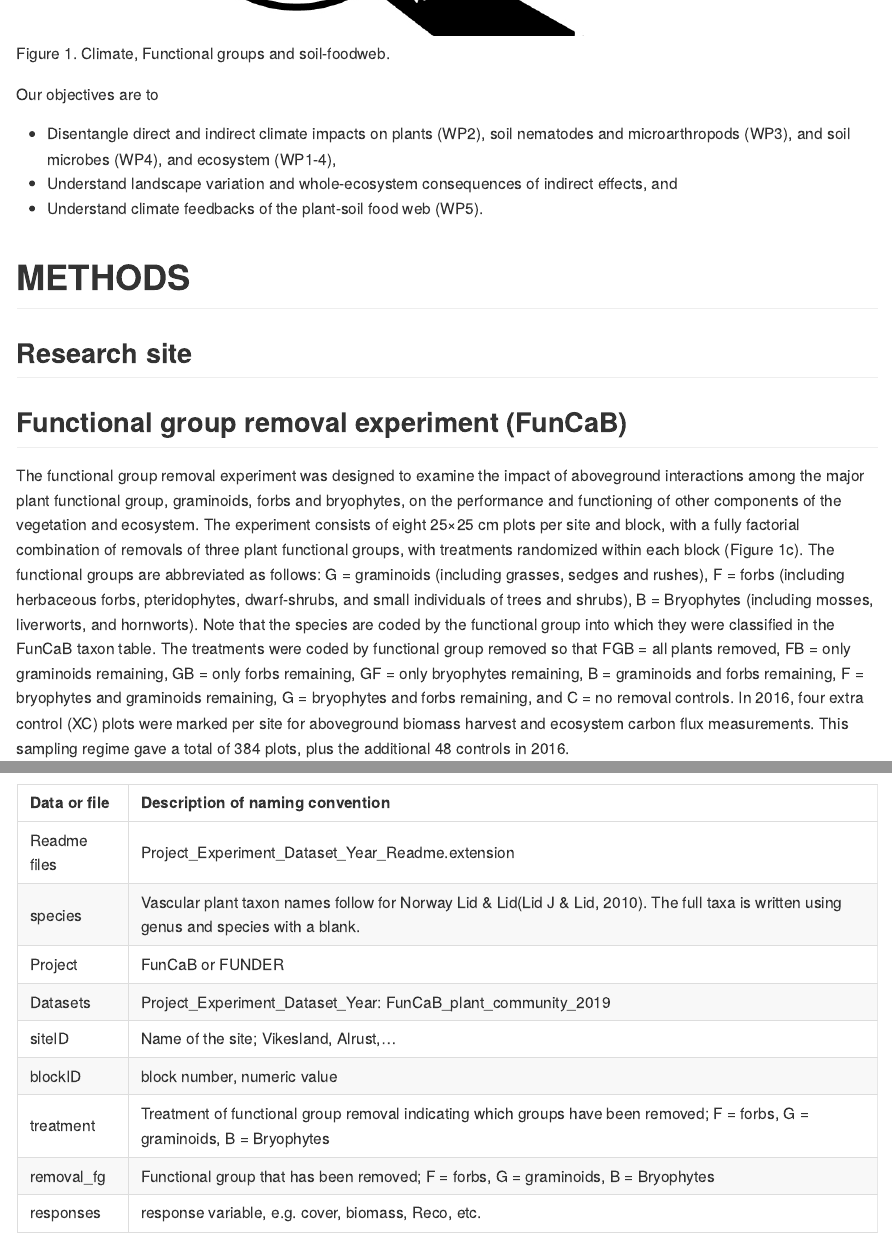
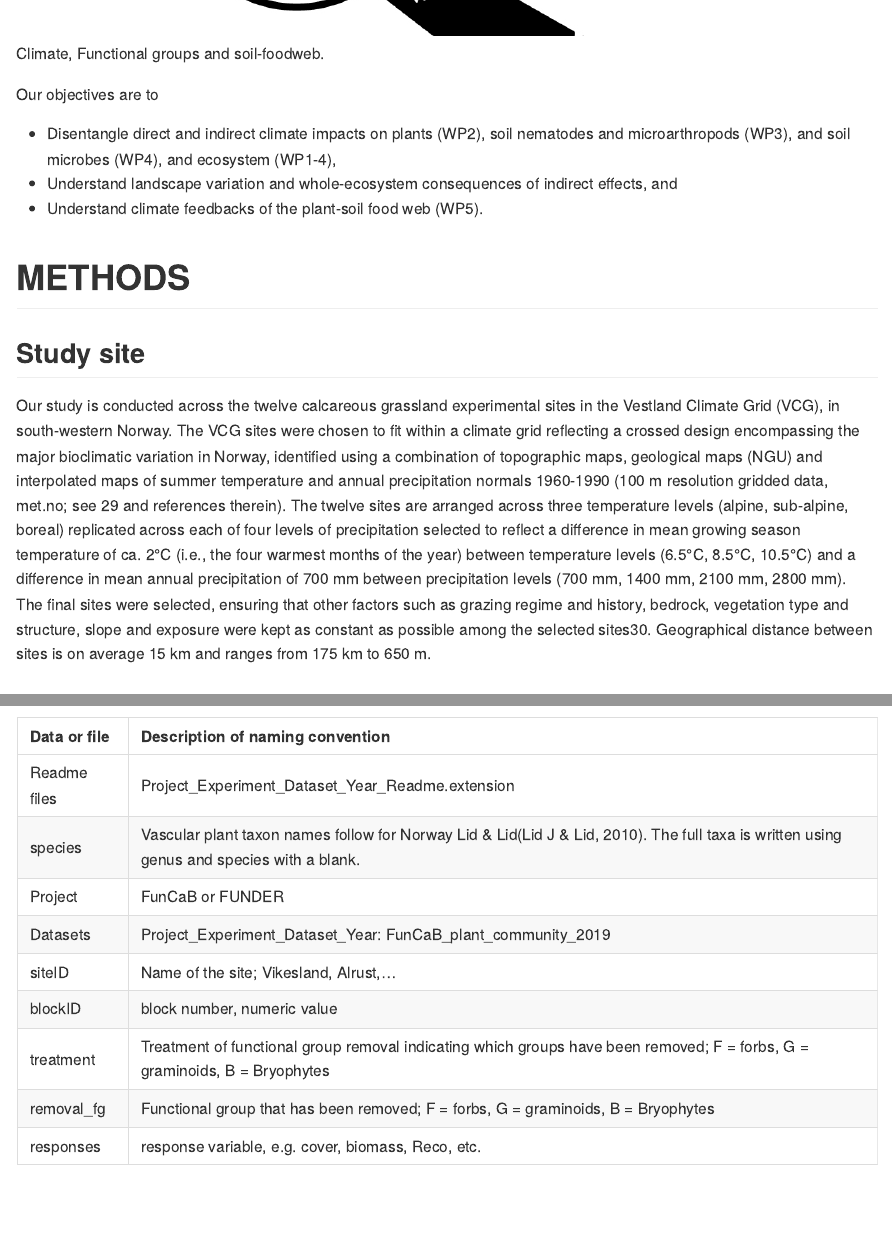
Before and after one commit to Between-the-Fjords/funder_data, an R Markdown document (README.Rmd): the page in a window 1100 px wide, from 1400 px down, and a second part further down, joined at a grey line. Rendered offline with R 4.5, knitr and Pandoc, with nearby package versions.

Commit message:
Add site description

````diff
--- a/README.Rmd
+++ b/README.Rmd
@@ -60,16 +60,17 @@ Our objectives are to
 
 # METHODS
 
-## Research site
+## Study site
 
+Our study is conducted across the twelve calcareous grassland experimental sites in the Vestland Climate Grid (VCG), in south-western Norway.
+The VCG sites were chosen to fit within a climate grid reflecting a crossed design encompassing the major bioclimatic variation in Norway, identified using a combination of topographic maps, geological maps (NGU) and interpolated maps of summer temperature and annual precipitation normals 1960-1990 (100 m resolution gridded data, met.no; see 29 and references therein).
+The twelve sites are arranged across three temperature levels (alpine, sub-alpine, boreal) replicated across each of four levels of precipitation selected to reflect a difference in mean growing season temperature of ca. 2°C (i.e., the four warmest months of the year) between temperature levels (6.5°C, 8.5°C, 10.5°C) and a difference in mean annual precipitation of 700 mm between precipitation levels (700 mm, 1400 mm, 2100 mm, 2800 mm).
+The final sites were selected, ensuring that other factors such as grazing regime and history, bedrock, vegetation type and structure, slope and exposure were kept as constant as possible among the selected sites30.
+Geographical distance between sites is on average 15 km and ranges from 175 km to 650 m.
 
-
-```{r exp_design, eval = FALSE, fig.cap= "Figure 2: ..."}
-knitr::include_graphics('Pics/ExperimentalDesign.jpg')
+```{r exp_design, eval = FALSE, fig.cap= "Sites and experimental design"}
+knitr::include_graphics('Figures/Experiment.jpg')
 ```
-
-
-
 
 
 ## Functional group removal experiment (FunCaB)
````
Also changed, not shown: README.Rmd (2 more changed lines).
